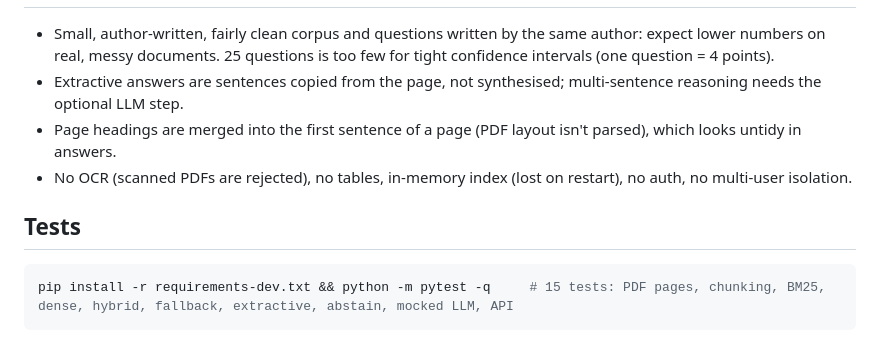
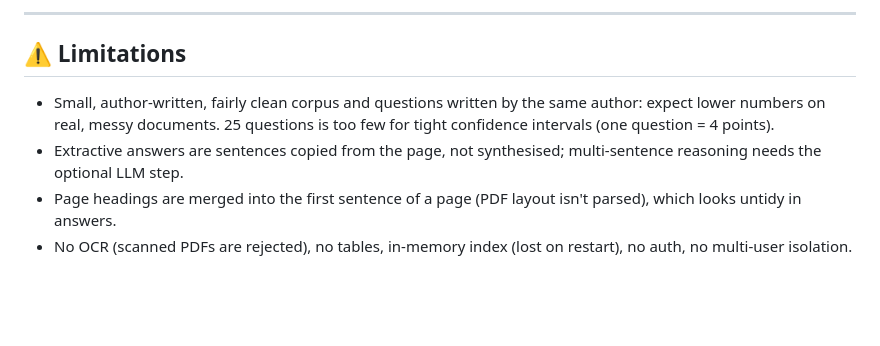
Before and after one commit to praneetkamble/docq, a Markdown page: README.md, the part around one of its changes. Rendered like a GitHub page; blank space fills up the shorter version.

````diff
--- a/README.md
+++ b/README.md
@@ -68,11 +165,8 @@ Failures (kept in, not hidden):
+---
+
+## ⚠️ Limitations
 
 - Small, author-written, fairly clean corpus and questions written by the same author: expect lower numbers on real, messy documents. 25 questions is too few for tight confidence intervals (one question = 4 points).
 - Extractive answers are sentences copied from the page, not synthesised; multi-sentence reasoning needs the optional LLM step.
 - Page headings are merged into the first sentence of a page (PDF layout isn't parsed), which looks untidy in answers.
 - No OCR (scanned PDFs are rejected), no tables, in-memory index (lost on restart), no auth, no multi-user isolation.
-
-## Tests
-
-```bash
-pip install -r requirements-dev.txt && python -m pytest -q     # 15 tests: PDF pages, chunking, BM25, dense, hybrid, fallback, extractive, abstain, mocked LLM, API
-```
````
Also changed, not shown: other parts of README.md (+132 -35 lines), docs/01-empty.png (added), docs/02-documents-loaded.png (added), docs/03-answer-1.png (added), docs/04-answer-2.png (added), docs/05-answer-3.png (added), docs/demo.gif (added).
